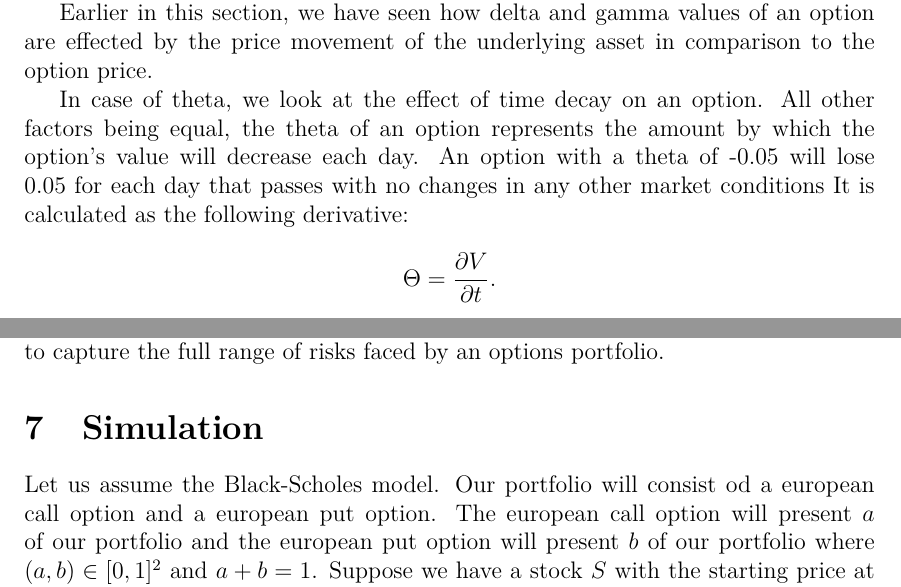
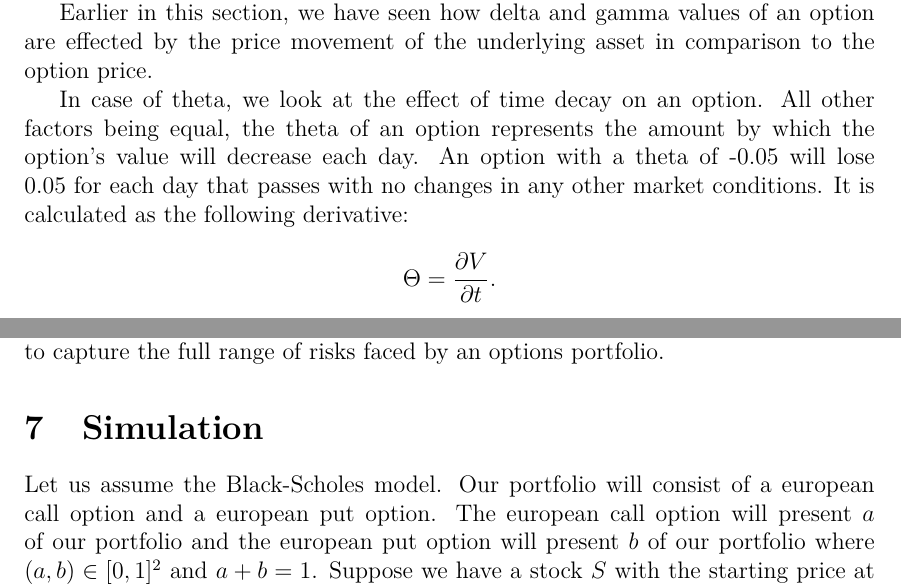
Before and after one commit to MatejRojec/VaR-on-Option-Portfolio, a LaTeX document (Text/seminarska.tex): two parts of pages 10 and 13 of 17, joined at a grey line, cut so that both start at the same text. Compiled offline with pdfLaTeX.

Commit message:
popravki

```diff
--- a/Text/seminarska.tex
+++ b/Text/seminarska.tex
@@ -537,7 +537,7 @@ on an option. All other factors being equal, the theta of
 an option represents the amount by which the option's value
 will decrease each day.
 An option with a theta of -0.05 will lose 0.05 for each day that passes
-with no changes in any other market conditions
+with no changes in any other market conditions.
 It is calculated as the following
 derivative:
 $$
@@ -711,7 +711,7 @@ an options portfolio.
 \section{Simulation}
 
 Let us assume the Black-Scholes model.
-Our portfolio will consist od a european
+Our portfolio will consist of a european
 call option and a european put option.
 The european call option will present
 $a$ of our portfolio and the  european put option
```
